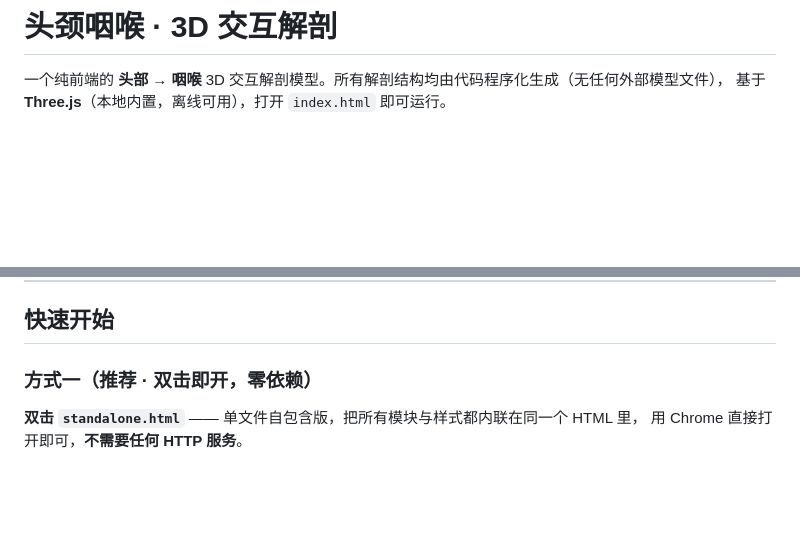
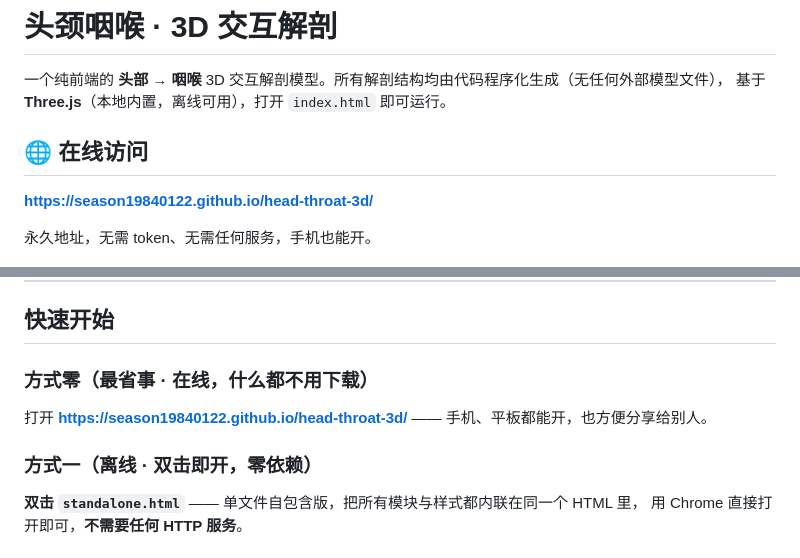
Before and after one commit to season19840122/head-throat-3d, a Markdown page: README.md, 2 parts joined by grey strips. Drawn GitHub-style; blank space fills up the shorter version.

Commit message:
docs: 补上 GitHub Pages 在线访问地址

```diff
--- a/README.md
+++ b/README.md
@@ -2,6 +2,12 @@
 
 一个纯前端的 **头部 → 咽喉** 3D 交互解剖模型。所有解剖结构均由代码程序化生成（无任何外部模型文件），
 基于 **Three.js**（本地内置，离线可用），打开 `index.html` 即可运行。
+
+## 🌐 在线访问
+
+**https://season19840122.github.io/head-throat-3d/**
+
+永久地址，无需 token、无需任何服务，手机也能开。
 
 ![结构](docs/overview.png)
 
@@ -18,7 +24,11 @@
 
 ## 快速开始
 
-### 方式一（推荐 · 双击即开，零依赖）
+### 方式零（最省事 · 在线，什么都不用下载）
+
+打开 **https://season19840122.github.io/head-throat-3d/** —— 手机、平板都能开，也方便分享给别人。
+
+### 方式一（离线 · 双击即开，零依赖）
 
 **双击 `standalone.html`** —— 单文件自包含版，把所有模块与样式都内联在同一个 HTML 里，
 用 Chrome 直接打开即可，**不需要任何 HTTP 服务**。
```
